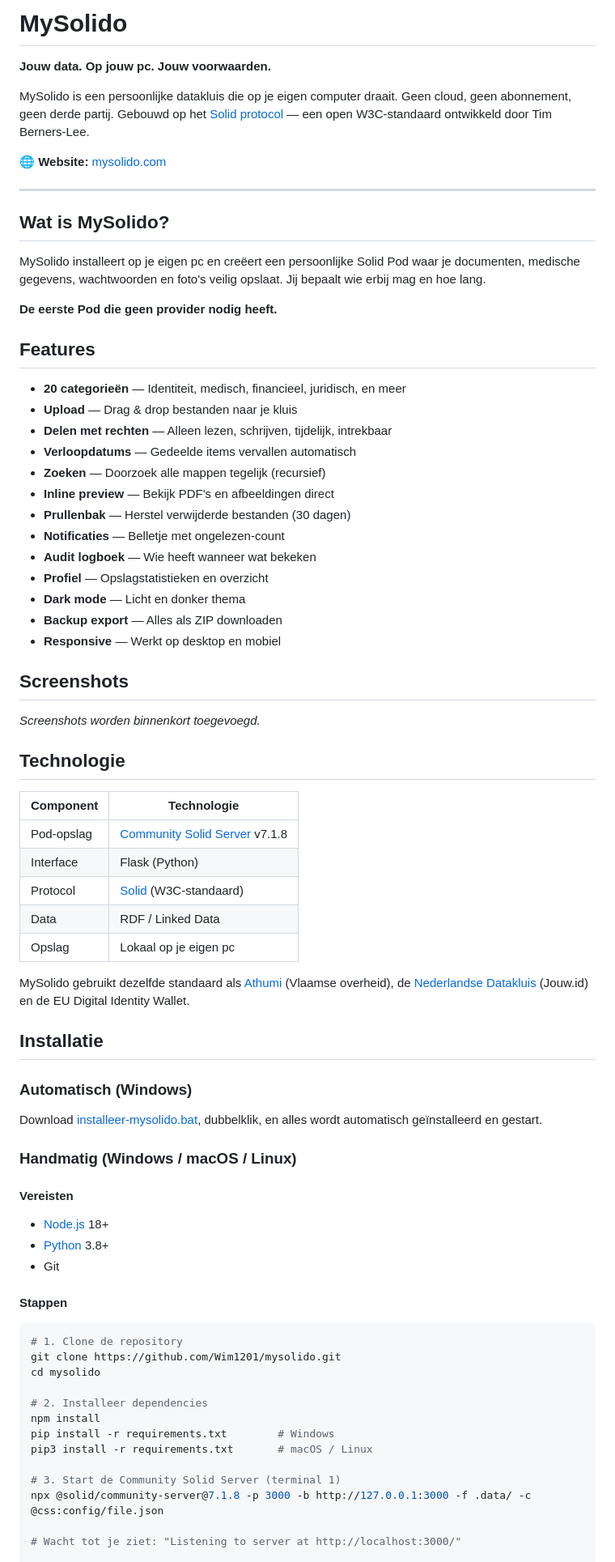
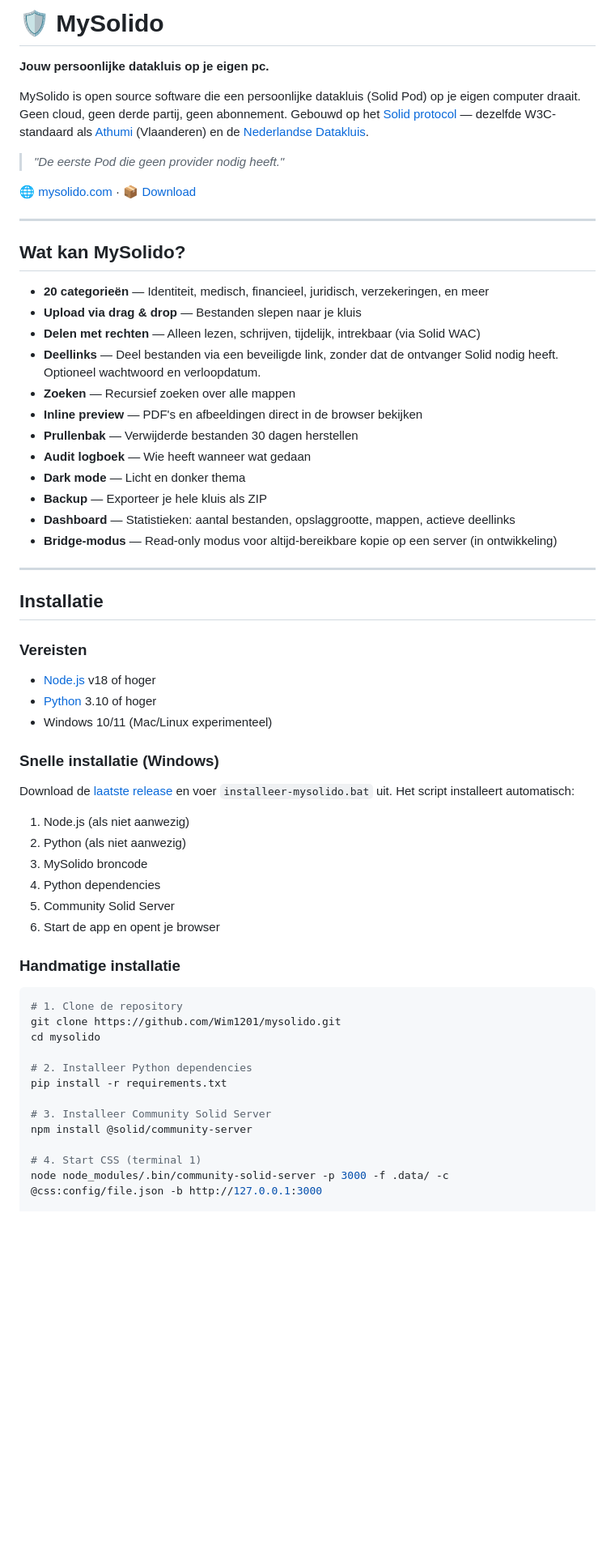
Before and after one commit to Wim1201/mysolido, a Markdown page: README.md, the part around one of its changes. Shown at 81% size. Rendered like a GitHub page; blank space fills up the shorter version.

Commit message:
README: volledige projectdocumentatie met installatie, features en FAQ

````diff
--- a/README.md
+++ b/README.md
@@ -1,79 +1,64 @@
-# MySolido
+# 🛡️ MySolido
 
-**Jouw data. Op jouw pc. Jouw voorwaarden.**
+**Jouw persoonlijke datakluis op je eigen pc.**
 
-MySolido is een persoonlijke datakluis die op je eigen computer draait. Geen cloud, geen abonnement, geen derde partij. Gebouwd op het [Solid protocol](https://solidproject.org) — een open W3C-standaard ontwikkeld door Tim Berners-Lee.
+MySolido is open source software die een persoonlijke datakluis (Solid Pod) op je eigen computer draait. Geen cloud, geen derde partij, geen abonnement. Gebouwd op het [Solid protocol](https://solidproject.org) — dezelfde W3C-standaard als [Athumi](https://athumi.be) (Vlaanderen) en de [Nederlandse Datakluis](https://jouw.id).
 
-🌐 **Website:** [mysolido.com](https://mysolido.com)
+> *"De eerste Pod die geen provider nodig heeft."*
+
+🌐 [mysolido.com](https://mysolido.com) · 📦 [Download](https://github.com/Wim1201/mysolido/releases)
 
 ---
 
-## Wat is MySolido?
+## Wat kan MySolido?
 
-MySolido installeert op je eigen pc en creëert een persoonlijke Solid Pod waar je documenten, medische gegevens, wachtwoorden en foto's veilig opslaat. Jij bepaalt wie erbij mag en hoe lang.
+- **20 categorieën** — Identiteit, medisch, financieel, juridisch, verzekeringen, en meer
+- **Upload via drag & drop** — Bestanden slepen naar je kluis
+- **Delen met rechten** — Alleen lezen, schrijven, tijdelijk, intrekbaar (via Solid WAC)
+- **Deellinks** — Deel bestanden via een beveiligde link, zonder dat de ontvanger Solid nodig heeft. Optioneel wachtwoord en verloopdatum.
+- **Zoeken** — Recursief zoeken over alle mappen
+- **Inline preview** — PDF's en afbeeldingen direct in de browser bekijken
+- **Prullenbak** — Verwijderde bestanden 30 dagen herstellen
+- **Audit logboek** — Wie heeft wanneer wat gedaan
+- **Dark mode** — Licht en donker thema
+- **Backup** — Exporteer je hele kluis als ZIP
+- **Dashboard** — Statistieken: aantal bestanden, opslaggrootte, mappen, actieve deellinks
+- **Bridge-modus** — Read-only modus voor altijd-bereikbare kopie op een server (in ontwikkeling)
 
-**De eerste Pod die geen provider nodig heeft.**
-
-## Features
-
-- **20 categorieën** — Identiteit, medisch, financieel, juridisch, en meer
-- **Upload** — Drag & drop bestanden naar je kluis
-- **Delen met rechten** — Alleen lezen, schrijven, tijdelijk, intrekbaar
-- **Verloopdatums** — Gedeelde items vervallen automatisch
-- **Zoeken** — Doorzoek alle mappen tegelijk (recursief)
-- **Inline preview** — Bekijk PDF's en afbeeldingen direct
-- **Prullenbak** — Herstel verwijderde bestanden (30 dagen)
-- **Notificaties** — Belletje met ongelezen-count
-- **Audit logboek** — Wie heeft wanneer wat bekeken
-- **Profiel** — Opslagstatistieken en overzicht
-- **Dark mode** — Licht en donker thema
-- **Backup export** — Alles als ZIP downloaden
-- **Responsive** — Werkt op desktop en mobiel
-
-## Screenshots
-
-*Screenshots worden binnenkort toegevoegd.*
-
-## Technologie
-
-| Component | Technologie |
-|-----------|-------------|
-| Pod-opslag | [Community Solid Server](https://github.com/CommunitySolidServer/CommunitySolidServer) v7.1.8 |
-| Interface | Flask (Python) |
-| Protocol | [Solid](https://solidproject.org) (W3C-standaard) |
-| Data | RDF / Linked Data |
-| Opslag | Lokaal op je eigen pc |
-
-MySolido gebruikt dezelfde standaard als [Athumi](https://athumi.be) (Vlaamse overheid), de [Nederlandse Datakluis](https://www.nederlandsedatakluis.nl/) (Jouw.id) en de EU Digital Identity Wallet.
+---
 
 ## Installatie
 
-### Automatisch (Windows)
+### Vereisten
 
-Download [installeer-mysolido.bat](https://raw.githubusercontent.com/Wim1201/mysolido/main/installeer-mysolido.bat), dubbelklik, en alles wordt automatisch geïnstalleerd en gestart.
+- [Node.js](https://nodejs.org) v18 of hoger
+- [Python](https://python.org) 3.10 of hoger
+- Windows 10/11 (Mac/Linux experimenteel)
 
-### Handmatig (Windows / macOS / Linux)
+### Snelle installatie (Windows)
 
-#### Vereisten
+Download de [laatste release](https://github.com/Wim1201/mysolido/releases) en voer `installeer-mysolido.bat` uit. Het script installeert automatisch:
 
-- [Node.js](https://nodejs.org) 18+
-- [Python](https://python.org) 3.8+
-- Git
+1. Node.js (als niet aanwezig)
+2. Python (als niet aanwezig)
+3. MySolido broncode
+4. Python dependencies
+5. Community Solid Server
+6. Start de app en opent je browser
 
-#### Stappen
+### Handmatige installatie
 
 ```bash
 # 1. Clone de repository
 git clone https://github.com/Wim1201/mysolido.git
 cd mysolido
 
-# 2. Installeer dependencies
-npm install
-pip install -r requirements.txt        # Windows
-pip3 install -r requirements.txt       # macOS / Linux
+# 2. Installeer Python dependencies
+pip install -r requirements.txt
 
-# 3. Start de Community Solid Server (terminal 1)
-npx @solid/community-server@7.1.8 -p 3000 -b http://127.0.0.1:3000 -f .data/ -c @css:config/file.json
+# 3. Installeer Community Solid Server
+npm install @solid/community-server
 
-# Wacht tot je ziet: "Listening to server at http://localhost:3000/"
+# 4. Start CSS (terminal 1)
+node node_modules/.bin/community-solid-server -p 3000 -f .data/ -c @css:config/file.json -b http://127.0.0.1:3000
 
````
Also changed, not shown: other parts of README.md (+91 -46 lines).
